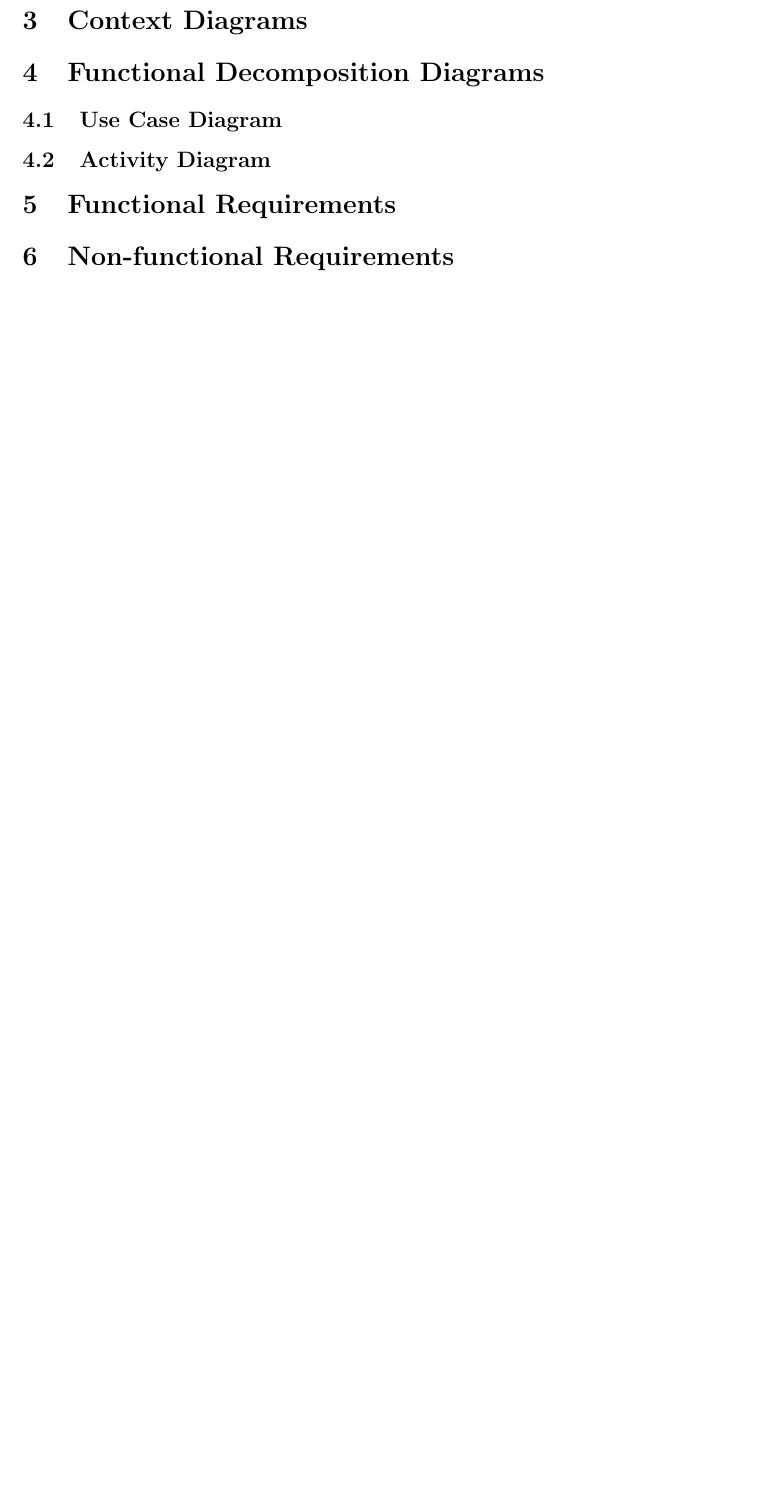
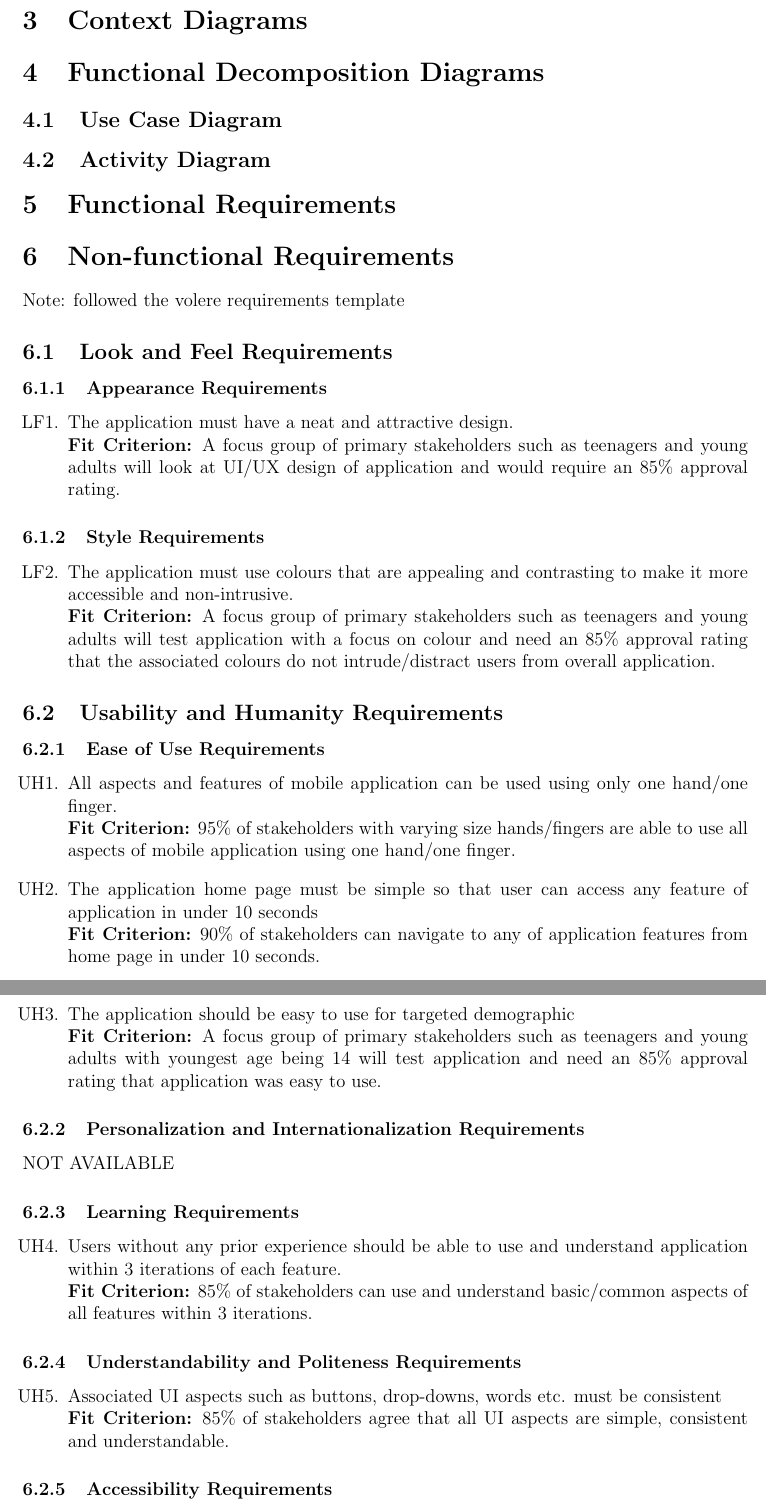
Before and after one commit to faiq-bokhari/REVITALIZE, a LaTeX document (docs/SRS/SRS.tex): part of page 4 of 4 before the commit and two parts of pages 4 and 5 of 6 after it, the two joined at a grey line, cut so that both start at the same text, the shorter picture padded with empty space. Compiled offline with pdfLaTeX.

Commit message:
adding NFR for look and feel, usability, performance

```diff
--- a/docs/SRS/SRS.tex
+++ b/docs/SRS/SRS.tex
@@ -5,6 +5,11 @@
 \usepackage{booktabs}
 \usepackage{tabularx}
 \usepackage{float}
+\usepackage{hyperref}
+\usepackage{indentfirst}
+\usepackage{enumerate}
+\usepackage[shortlabels]{enumitem}
+\usepackage{xcolor}
 
 \title{System Requirements Specification\\\progname}
 
@@ -67,3 +72,47 @@ Dr.Spencer Smith and the 4G06 TAs.
 \section{Functional Requirements}
 
 \section{Non-functional Requirements}
+\noindent Note: followed the volere requirements template
+
+\subsection{Look and Feel Requirements}
+\subsubsection{Appearance Requirements}
+\begin{enumerate}[{LF}1.]
+    \item The application must have a neat and attractive design.\\
+    {\textbf{Fit Criterion:} A focus group of primary stakeholders such as teenagers and young adults will look at UI/UX design of application and would require an 85\% approval rating.}
+\end{enumerate}
+
+\subsubsection{Style Requirements}
+\begin{enumerate}[resume*]
+    \item The application must use colours that are appealing and contrasting to make it more accessible and non-intrusive.\\
+    {\textbf{Fit Criterion:} A focus group of primary stakeholders such as teenagers and young adults will test application with a focus on colour and need an 85\% approval rating that the associated colours do not intrude/distract users from overall application.}
+\end{enumerate}
+
+\subsection{Usability and Humanity Requirements}
+\subsubsection{Ease of Use Requirements}
+\begin{enumerate}[{UH}1.]
+    \item All aspects and features of mobile application can be used using only one hand/one finger.\\
+    {\textbf{Fit Criterion:} 95\% of stakeholders with varying size hands/fingers are able to use all aspects of mobile application using one hand/one finger.}
+\end{enumerate}
+\begin{enumerate}[resume*]
+    \item The application home page must be simple so that user can access any feature of application in under 10 seconds\\
+    {\textbf{Fit Criterion:} 90\% of stakeholders can navigate to any of application features from home page in under 10 seconds. }
+    \item The application should be easy to use for targeted demographic\\
+    {\textbf{Fit Criterion:} A focus group of primary stakeholders such as teenagers and young adults with youngest age being 14 will test application and need an 85\% approval rating that application was easy to use. }
+\end{enumerate}
+
+\subsubsection{Personalization and Internationalization Requirements}
+\noindent NOT AVAILABLE
+
+\subsubsection{Learning Requirements}
+\begin{enumerate}[resume*]
+    \item Users without any prior experience should be able to use and understand application within 3 iterations of each feature.\\
+    {\textbf{Fit Criterion:} 85\% of stakeholders can use and understand basic/common aspects of all features within 3 iterations.}
+\end{enumerate}
+
+\subsubsection{Understandability and Politeness Requirements}
+\begin{enumerate}[resume*]
+    \item Associated UI aspects such as buttons, drop-downs, words etc. must be consistent\\
+    {\textbf{Fit Criterion:} 85\% of stakeholders agree that all UI aspects are simple, consistent and understandable.}
+\end{enumerate}
+
+\subsubsection{Accessibility Requirements}
@@ -69,0 +144 @@ Dr.Spencer Smith and the 4G06 TAs.
+\end{enumerate}
```
Also changed, not shown: docs/SRS/SRS.pdf, docs/SRS/SRS.tex (36 more changed lines).
